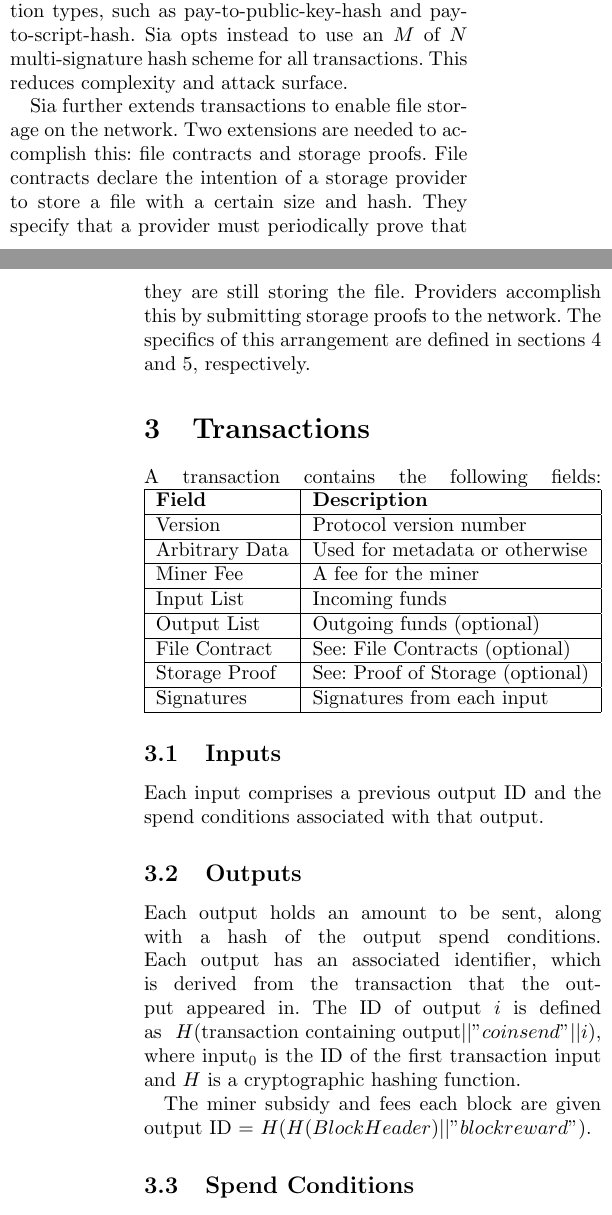
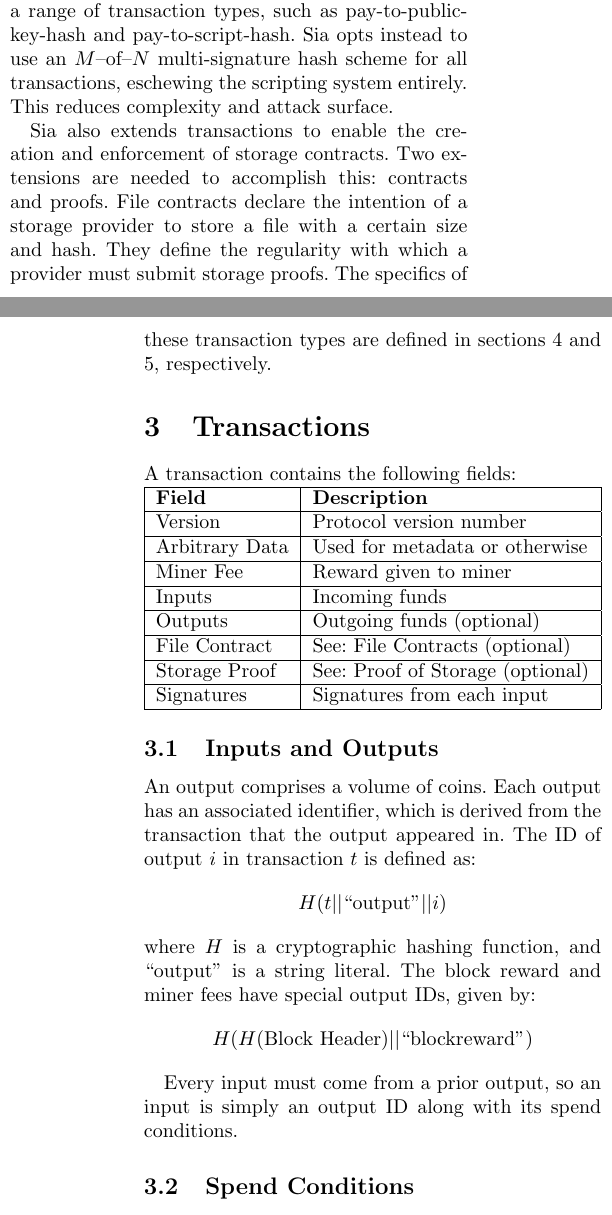
Before and after one commit to NebulousLabs/Sia, a LaTeX document (whitepaper.tex): two parts of the columns of pages 1 and 2 of 9, joined at a grey line, cut so that both start at the same text. Compiled offline with pdfLaTeX.

Commit message:
General Structure + Transactions

```diff
--- a/whitepaper.tex
+++ b/whitepaper.tex
@@ -52,40 +51,43 @@
 Sia's primary departure from Bitcoin lies in its transactions.
 Bitcoin uses a scripting system to enable a range of transaction types, such as pay-to-public-key-hash and pay-to-script-hash.
-Sia opts instead to use an $M$ of $N$ multi-signature hash scheme for all transactions.
+Sia opts instead to use an $M$--of--$N$ multi-signature hash scheme for all transactions, eschewing the scripting system entirely.
 This reduces complexity and attack surface.
 
-Sia further extends transactions to enable file storage on the network.
-Two extensions are needed to accomplish this: file contracts and storage proofs.
+Sia also extends transactions to enable the creation and enforcement of storage contracts.
+Two extensions are needed to accomplish this: contracts and proofs.
 File contracts declare the intention of a storage provider to store a file with a certain size and hash.
-They specify that a provider must periodically prove that they are still storing the file.
-Providers accomplish this by submitting storage proofs to the network.
-The specifics of this arrangement are defined in sections \ref{sec:contracts} and \ref{sec:storage}, respectively.
+They define the regularity with which a provider must submit storage proofs.
+The specifics of these transaction types are defined in sections \ref{sec:contracts} and \ref{sec:storage}, respectively.
 
 \section{Transactions}
-A transaction contains the following fields:
+A transaction contains the following fields: \\
 \begin{tabular}{| l | l |}
 	\hline
 	\textbf{Field} & \textbf{Description} \\ \hline
 	Version        & Protocol version number \\ \hline
 	Arbitrary Data & Used for metadata or otherwise \\ \hline
-	Miner Fee      & A fee for the miner \\ \hline
-	Input List     & Incoming funds \\ \hline
-	Output List    & Outgoing funds (optional) \\ \hline
+	Miner Fee      & Reward given to miner \\ \hline
+	Inputs         & Incoming funds \\ \hline
+	Outputs        & Outgoing funds (optional) \\ \hline
 	File Contract  & See: File Contracts (optional) \\ \hline
 	Storage Proof  & See: Proof of Storage (optional) \\ \hline
 	Signatures     & Signatures from each input \\ \hline
 \end{tabular}
 
-\subsection{Inputs}
-Each input comprises a previous output ID and the spend conditions associated with that output.
+\subsection{Inputs and Outputs}
+An output comprises a volume of coins.
+Each output has an associated identifier, which is derived from the transaction that the output appeared in.
+The ID of output $i$ in transaction $t$ is defined as:
+\[
+	H(t || \text{``output''} || i)
+\]
+where $H$ is a cryptographic hashing function, and ``output'' is a string literal.
+The block reward and miner fees have special output IDs, given by:
+\[
+	H(H(\text{Block Header}) || \text{``blockreward''})
+\]
 
-\subsection{Outputs}
-Each output holds an amount to be sent, along with a hash of the output spend conditions.
-Each output has an associated identifier, which is derived from the transaction that the output appeared in.
-The ID of output $i$ is defined as $H(\text{transaction containing output} || "coinsend" || i)$,
-where input$_0$ is the ID of the first transaction input and $H$ is a cryptographic hashing function.
-
-The miner subsidy and fees each block are given output ID = $H(H(Block Header) || "blockreward")$.
+Every input must come from a prior output, so an input is simply an output ID along with its spend conditions.
 
 \subsection{Spend Conditions}
 Outputs have a list of spend conditions which must be met before the coins are ``unlocked'' and can be spent.
@@ -94,2 +96 @@
 
-The spend conditions are wrapped up into a Merkle tree, with the leaves being the time lock, the number of signatures required, and each public key.
@@ -104 +103,0 @@
-The signature cannot be used until the time lock has expired.
@@ -106,0 +105 @@
+The cryptographic signature itself is paired with an input ID, a time lock, and a set of flags indicating which parts of the transaction have been signed.
@@ -107,6 +109,7 @@
+There is also a flag to indicate that the whole transaction should be signed, except for the signatures.
 This allows for more nuanced transaction schemes.
 
-The actual data being signed, then, is a concatenation of the time lock, input ID, bit array, and every field specified by the bit array.
+The actual data being signed, then, is a concatenation of the time lock, input ID, flags, and every flagged field.
 Every such signature in the transaction must be valid for the transaction to be accepted.
 
 \section{File Contracts}
```
Also changed, not shown: whitepaper.tex (22 more changed lines).
